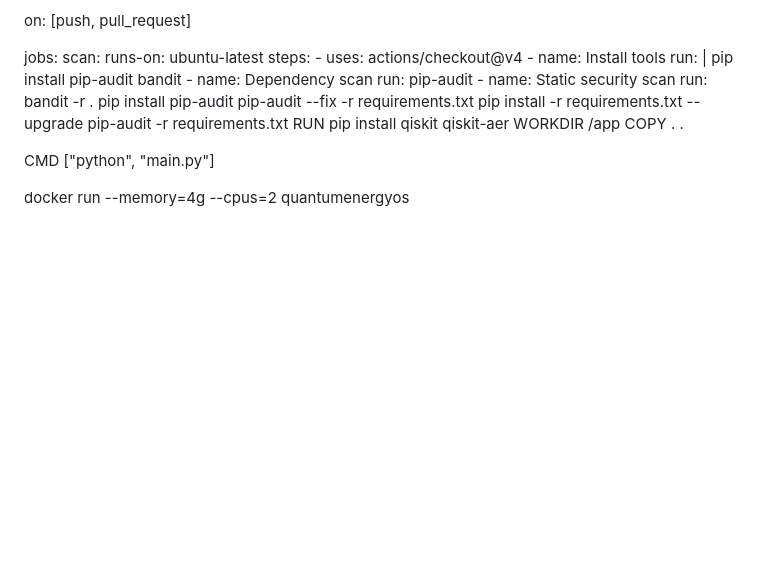
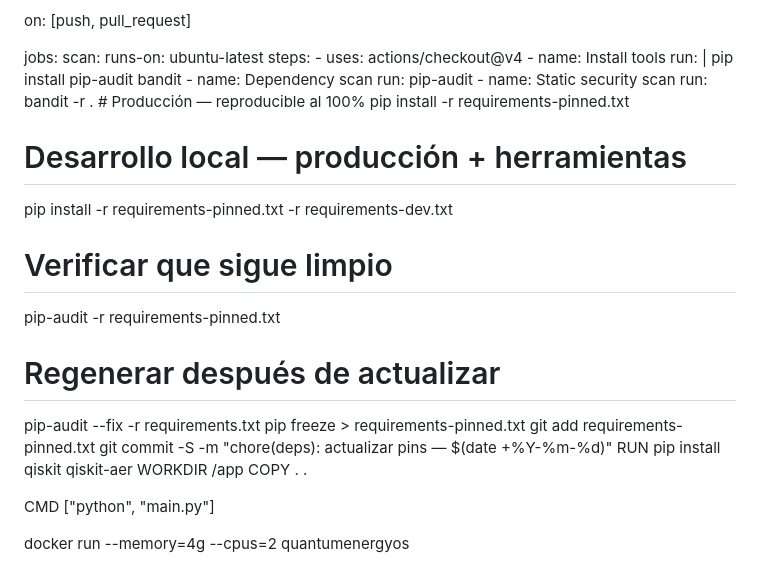
Before and after one commit to GioCorpus/QuantumEnergyOS, a Markdown page: SECURITY.md, the part around the change. Rendered like a GitHub page; blank space fills up the shorter version.

Commit message:
Update SECURITY.md
Signed-off-by: GioCorpus <57037760+GioCorpus@users.noreply.github.com>

```diff
--- a/SECURITY.md
+++ b/SECURITY.md
@@ -47,10 +47,20 @@ jobs:
         run: pip-audit
       - name: Static security scan
         run: bandit -r .
-        pip install pip-audit
+     # Producción — reproducible al 100%
+pip install -r requirements-pinned.txt
+
+# Desarrollo local — producción + herramientas
+pip install -r requirements-pinned.txt -r requirements-dev.txt
+
+# Verificar que sigue limpio
+pip-audit -r requirements-pinned.txt
+
+# Regenerar después de actualizar
 pip-audit --fix -r requirements.txt
-pip install -r requirements.txt --upgrade
-pip-audit -r requirements.txt
+pip freeze > requirements-pinned.txt
+git add requirements-pinned.txt
+git commit -S -m "chore(deps): actualizar pins — $(date +%Y-%m-%d)"
 RUN pip install qiskit qiskit-aer
 WORKDIR /app
 COPY . .
```
